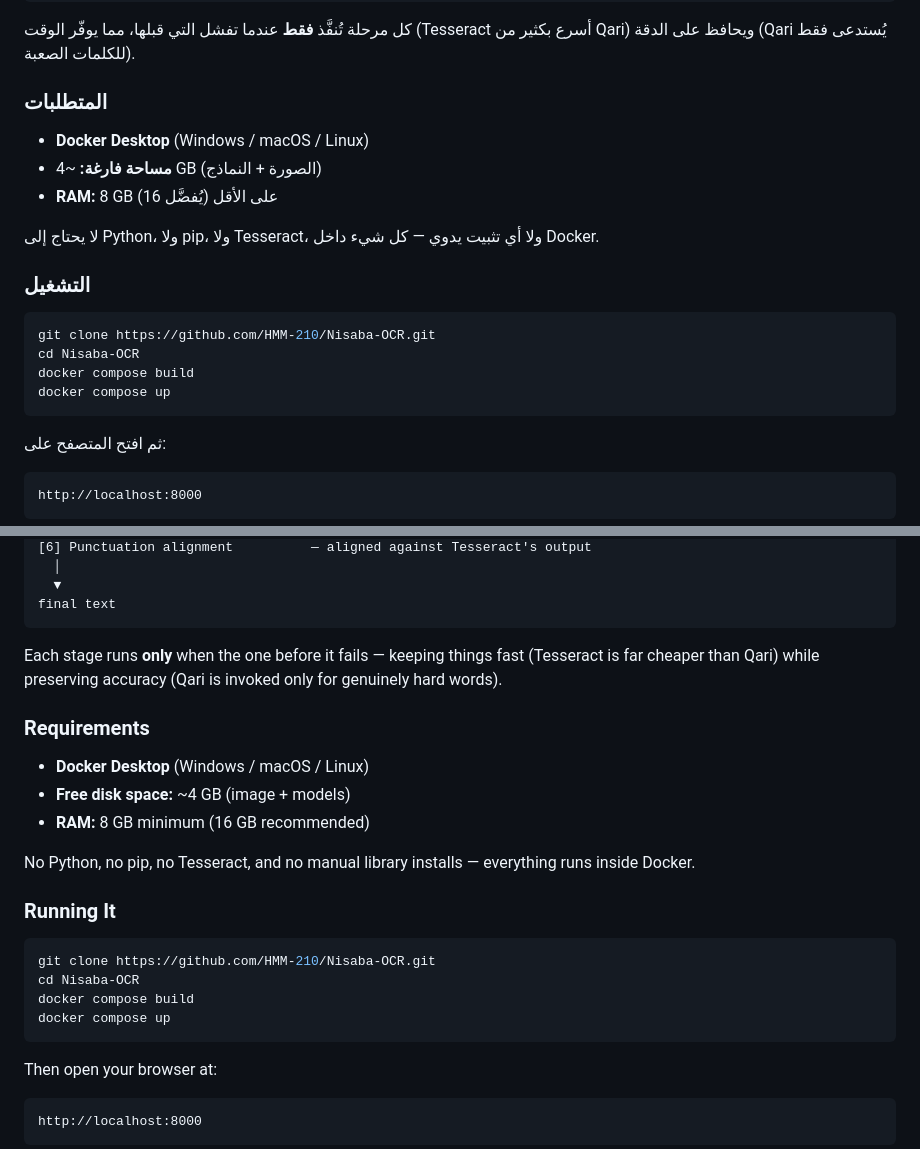
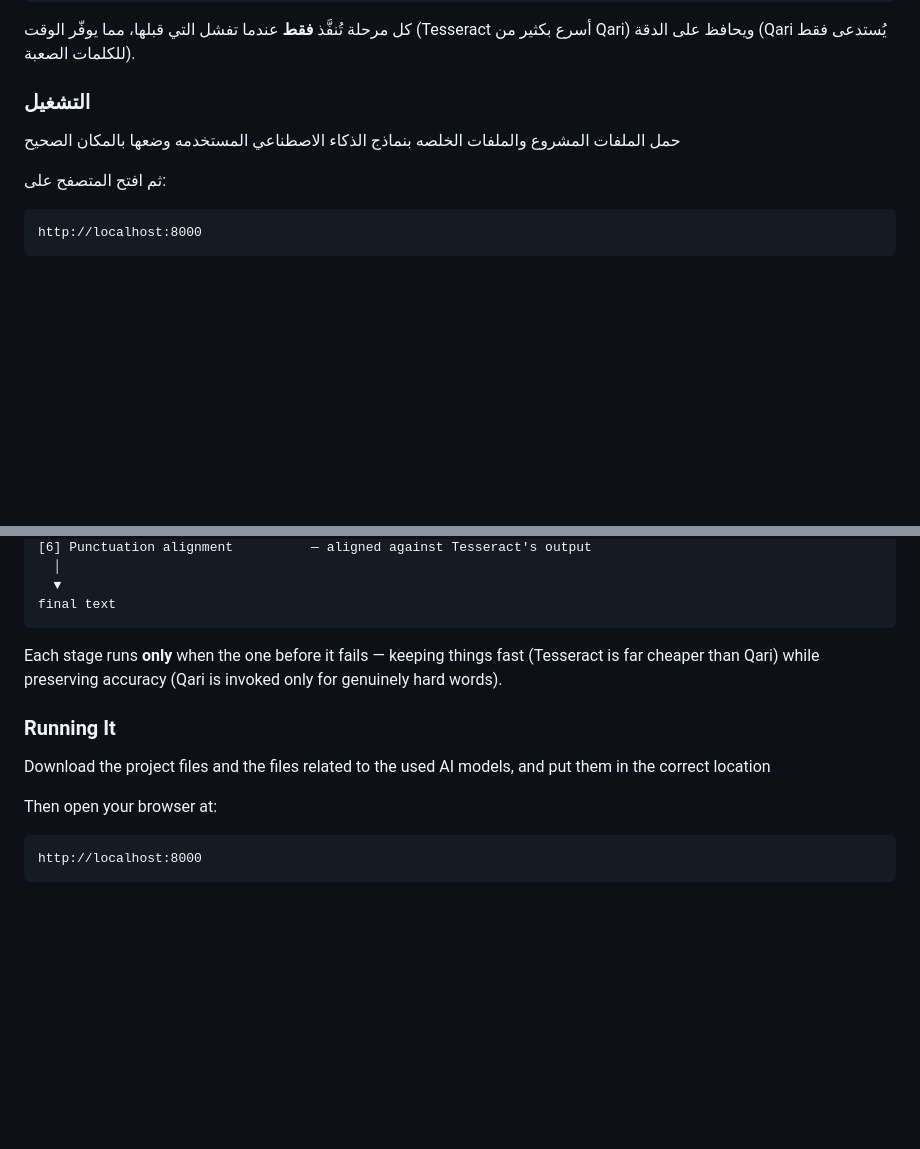
Before and after one commit to HMM-210/Nisaba-OCR, a Markdown page: README.md, 2 parts joined by grey strips. Rendered like a GitHub page; blank space fills up the shorter version.

````diff
--- a/README.md
+++ b/README.md
@@ -87,22 +87,9 @@
 
 كل مرحلة تُنفَّذ **فقط** عندما تفشل التي قبلها، مما يوفّر الوقت (Tesseract أسرع بكثير من Qari) ويحافظ على الدقة (Qari يُستدعى فقط للكلمات الصعبة).
 
-### المتطلبات
+ ### التشغيل
 
-- **Docker Desktop** (Windows / macOS / Linux)
-- **مساحة فارغة:** ~4 GB (الصورة + النماذج)
-- **RAM:** 8 GB على الأقل (يُفضَّل 16)
-
-لا يحتاج إلى Python، ولا pip، ولا Tesseract، ولا أي تثبيت يدوي — كل شيء داخل Docker.
-
-### التشغيل
-
-```bash
-git clone https://github.com/HMM-210/Nisaba-OCR.git
-cd Nisaba-OCR
-docker compose build
-docker compose up
-```
+حمل الملفات المشروع والملفات الخلصه بنماذج الذكاء الاصطناعي المستخدمه وضعها بالمكان الصحيح
 
 ثم افتح المتصفح على:
 
@@ -287,22 +274,9 @@ final text
 
 Each stage runs **only** when the one before it fails — keeping things fast (Tesseract is far cheaper than Qari) while preserving accuracy (Qari is invoked only for genuinely hard words).
 
-### Requirements
-
-- **Docker Desktop** (Windows / macOS / Linux)
-- **Free disk space:** ~4 GB (image + models)
-- **RAM:** 8 GB minimum (16 GB recommended)
-
-No Python, no pip, no Tesseract, and no manual library installs — everything runs inside Docker.
-
 ### Running It
 
-```bash
-git clone https://github.com/HMM-210/Nisaba-OCR.git
-cd Nisaba-OCR
-docker compose build
-docker compose up
-```
+Download the project files and the files related to the used AI models, and put them in the correct location
 
 Then open your browser at:
 
````
